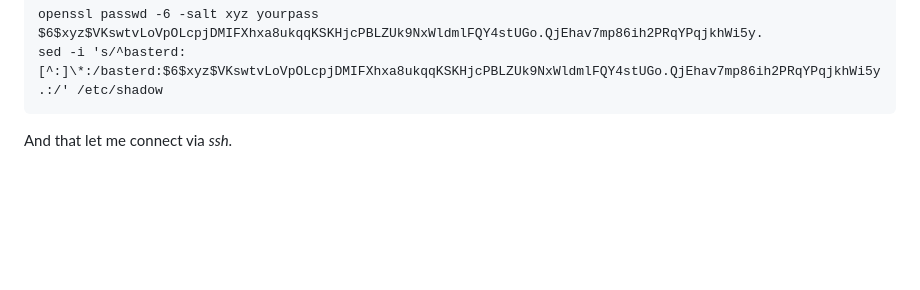
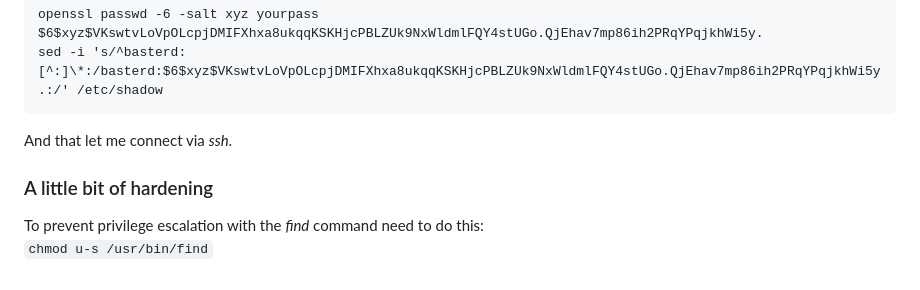
Before and after one commit to 0xt1m/ctf, a Markdown page: BoilCTF/report.md, the part around the change. Rendered like a GitHub page; blank space fills up the shorter version.

Commit message:
finished boiler ctf

````diff
--- a/BoilCTF/report.md
+++ b/BoilCTF/report.md
@@ -94,4 +94,7 @@ openssl passwd -6 -salt xyz yourpass
 $6$xyz$VKswtvLoVpOLcpjDMIFXhxa8ukqqKSKHjcPBLZUk9NxWldmlFQY4stUGo.QjEhav7mp86ih2PRqYPqjkhWi5y.
 sed -i 's/^basterd:[^:]\*:/basterd:$6$xyz$VKswtvLoVpOLcpjDMIFXhxa8ukqqKSKHjcPBLZUk9NxWldmlFQY4stUGo.QjEhav7mp86ih2PRqYPqjkhWi5y.:/' /etc/shadow
 ```
-And that let me connect via _ssh_.
+And that let me connect via _ssh_.<br>
+### A little bit of hardening
+To prevent privilege escalation with the _find_ command need to do this:<br>
+`chmod u-s /usr/bin/find`
````
